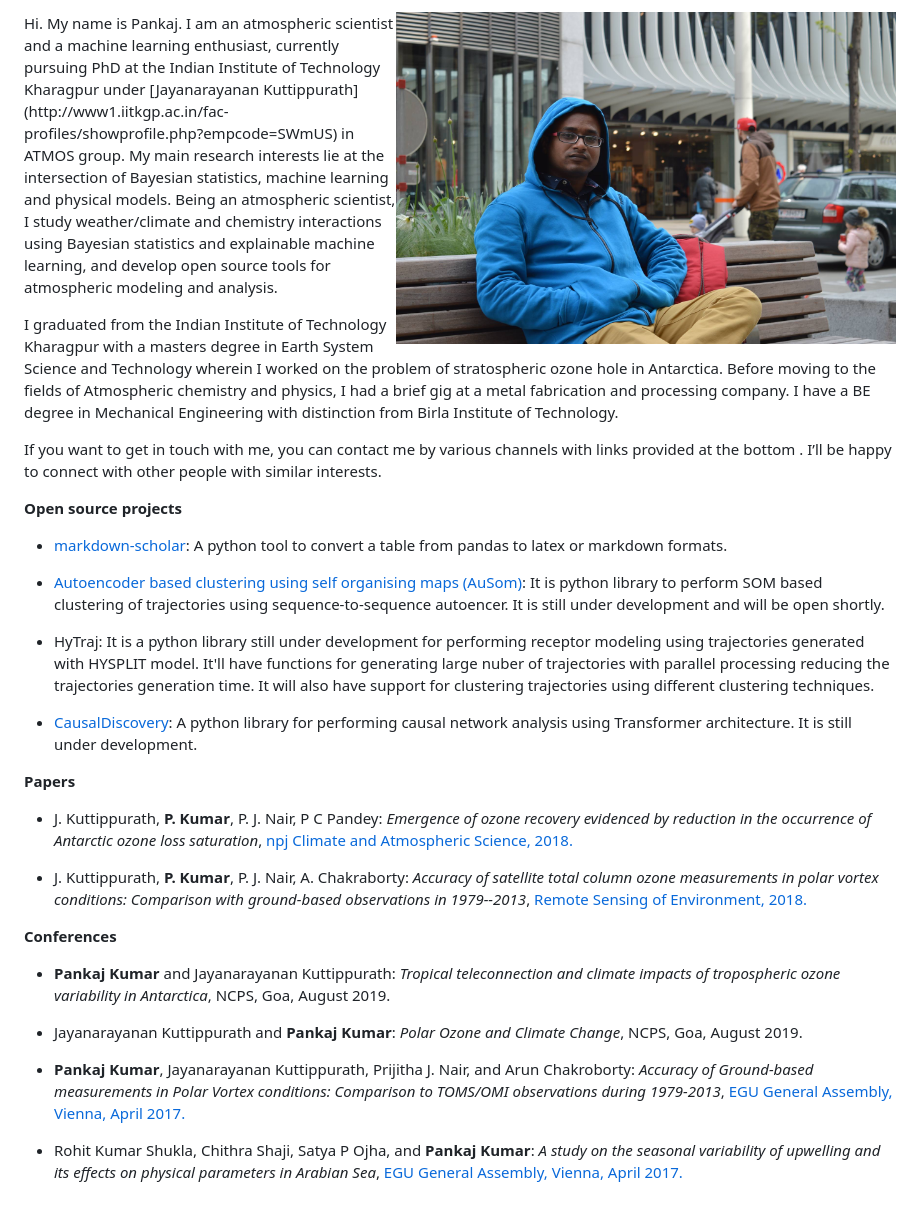
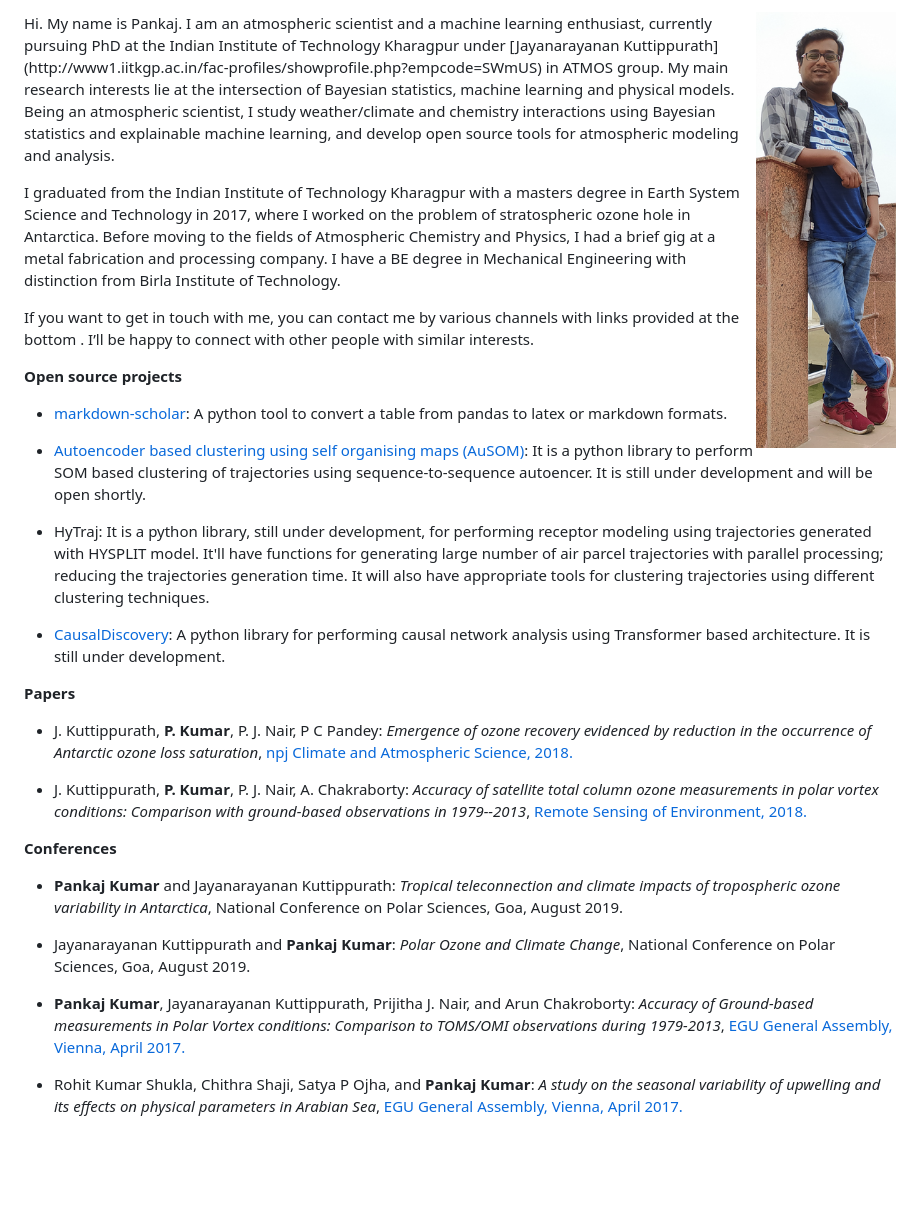
Before and after one commit to pankajkarman/pankajkarman.github.io, a Markdown page: pages/index.md, the part around the change. Drawn GitHub-style; pictures changed too: images/me.png (added); blank space fills up the shorter version.

Commit message:
changed my profile photo.

```diff
--- a/pages/index.md
+++ b/pages/index.md
@@ -9,12 +9,12 @@
 .. type: text
 -->
 
-<img src="/images/me.jpg" align="right" width="500" HSPACE="50" VSPACE="0" />
+<img src="/images/me.png" align="right" width="140" HSPACE="50" VSPACE="0" />
 <p>
 Hi. My name is Pankaj. I am an atmospheric scientist and a machine learning enthusiast, currently pursuing PhD at the Indian Institute of Technology Kharagpur under [Jayanarayanan Kuttippurath](http://www1.iitkgp.ac.in/fac-profiles/showprofile.php?empcode=SWmUS) in ATMOS group. My main research interests lie at the intersection of Bayesian statistics, machine learning and physical models. Being an atmospheric scientist, I study weather/climate and chemistry interactions using Bayesian statistics and explainable machine learning, and develop open source tools for atmospheric modeling and analysis.
 </p>
 
-I graduated from the Indian Institute of Technology Kharagpur with a masters degree in Earth System Science and Technology wherein I worked on the problem of stratospheric ozone hole in Antarctica. Before moving to the fields of Atmospheric chemistry and physics, I had a brief gig at a metal fabrication and processing company. I have a BE degree in Mechanical Engineering with distinction from Birla Institute of Technology.
+I graduated from the Indian Institute of Technology Kharagpur with a masters degree in Earth System Science and Technology in 2017, where I worked on the problem of stratospheric ozone hole in Antarctica. Before moving to the fields of Atmospheric Chemistry and Physics, I had a brief gig at a metal fabrication and processing company. I have a BE degree in Mechanical Engineering with distinction from Birla Institute of Technology.
 
 If you want to get in touch with me, you can contact me by various channels with links provided at the bottom . I’ll be happy to connect with other people with similar interests.
 
@@ -22,36 +22,26 @@ If you want to get in touch with me, you can contact me by various channels with
 
 - [markdown-scholar](https://github.com/pankajkarman/markdown-scholar): A python tool to convert a table from pandas to latex or markdown formats.
 
-- [Autoencoder based clustering using self organising maps (AuSom)](https://github.com/pankajkarman/AuSOM): It is python library to perform SOM based clustering of trajectories using sequence-to-sequence autoencer. It is still under development and will be open shortly.
+- [Autoencoder based clustering using self organising maps (AuSOM)](https://github.com/pankajkarman/AuSOM): It is a python library to perform SOM based clustering of trajectories using sequence-to-sequence autoencer. It is still under development and will be open shortly.
 
-- HyTraj: It is a python library still under development for performing receptor modeling using trajectories generated with HYSPLIT model. It'll have functions for generating large nuber of trajectories with parallel processing reducing the trajectories generation time. It will also have support for clustering trajectories using different clustering techniques.
+- HyTraj: It is a python library, still under development, for performing receptor modeling using trajectories generated with HYSPLIT model. It'll have functions for generating large number of air parcel trajectories with parallel processing; reducing the trajectories generation time. It will also have appropriate tools for clustering trajectories using different clustering techniques.
 
-- [CausalDiscovery](https://github.com/pankajkarman/CausalDiscovery): A python library for performing causal network analysis using Transformer architecture. It is still under development.
+- [CausalDiscovery](https://github.com/pankajkarman/CausalDiscovery): A python library for performing causal network analysis using Transformer based architecture. It is still under development.
 
 **Papers**
 
--   J. Kuttippurath, **P. Kumar**, P. J. Nair, P C Pandey: *Emergence of
-    ozone recovery evidenced by reduction in the occurrence of Antarctic
+-   J. Kuttippurath, **P. Kumar**, P. J. Nair, P C Pandey: *Emergence of ozone recovery evidenced by reduction in the occurrence of Antarctic
     ozone loss saturation*, [npj Climate and Atmospheric Science, 2018.](https://www.nature.com/articles/s41612-018-0052-6)
 
--   J. Kuttippurath, **P. Kumar**, P. J. Nair, A. Chakraborty: *Accuracy
-    of satellite total column ozone measurements in polar vortex
-    conditions: Comparison with ground-based observations in
-    1979--2013*, [Remote Sensing of Environment, 2018.](https://www.sciencedirect.com/science/article/abs/pii/S0034425718300671)
+-   J. Kuttippurath, **P. Kumar**, P. J. Nair, A. Chakraborty: *Accuracy of satellite total column ozone measurements in polar vortex    conditions: Comparison with ground-based observations in 1979--2013*, [Remote Sensing of Environment, 2018.](https://www.sciencedirect.com/science/article/abs/pii/S0034425718300671)
 
 **Conferences**
 
--   **Pankaj Kumar** and Jayanarayanan Kuttippurath: *Tropical
-    teleconnection and climate impacts of tropospheric ozone variability
-    in Antarctica*, NCPS, Goa, August 2019.
+-   **Pankaj Kumar** and Jayanarayanan Kuttippurath: *Tropical teleconnection and climate impacts of tropospheric ozone variability in Antarctica*, National Conference on Polar Sciences, Goa, August 2019.
 
--   Jayanarayanan Kuttippurath and **Pankaj Kumar**: *Polar Ozone and
-    Climate Change*, NCPS, Goa, August 2019.
+-   Jayanarayanan Kuttippurath and **Pankaj Kumar**: *Polar Ozone and Climate Change*, National Conference on Polar Sciences, Goa, August 2019.
 
--   **Pankaj Kumar**, Jayanarayanan Kuttippurath, Prijitha J. Nair, and
-    Arun Chakroborty: *Accuracy of Ground-based measurements in Polar
-    Vortex conditions: Comparison to TOMS/OMI observations during
-    1979-2013*, [EGU General Assembly, Vienna, April 2017.](https://meetingorganizer.copernicus.org/EGU2017/EGU2017-10311-1.pdf)
+-   **Pankaj Kumar**, Jayanarayanan Kuttippurath, Prijitha J. Nair, and Arun Chakroborty: *Accuracy of Ground-based measurements in Polar
+    Vortex conditions: Comparison to TOMS/OMI observations during 1979-2013*, [EGU General Assembly, Vienna, April 2017.](https://meetingorganizer.copernicus.org/EGU2017/EGU2017-10311-1.pdf)
 
--   Rohit Kumar Shukla, Chithra Shaji, Satya P Ojha, and **Pankaj Kumar**: *A study on the seasonal variability of upwelling and its
-    effects on physical parameters in Arabian Sea*, [EGU General Assembly, Vienna, April 2017.](https://meetingorganizer.copernicus.org/EGU2017/EGU2017-19355-4.pdf)
+-   Rohit Kumar Shukla, Chithra Shaji, Satya P Ojha, and **Pankaj Kumar**: *A study on the seasonal variability of upwelling and its effects on physical parameters in Arabian Sea*, [EGU General Assembly, Vienna, April 2017.](https://meetingorganizer.copernicus.org/EGU2017/EGU2017-19355-4.pdf)
```
Also changed, not shown: pages/cv.md (+2 -2 lines).
